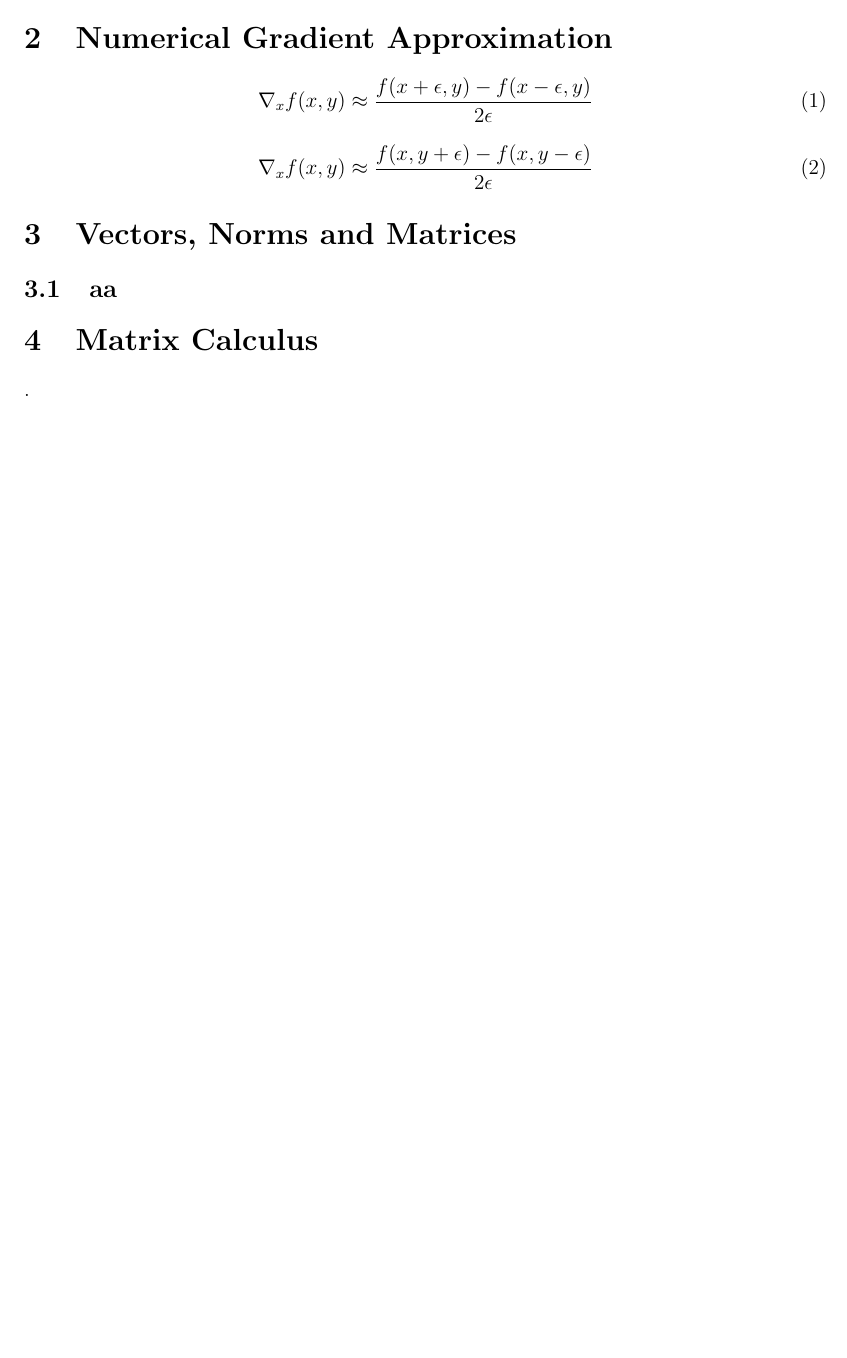
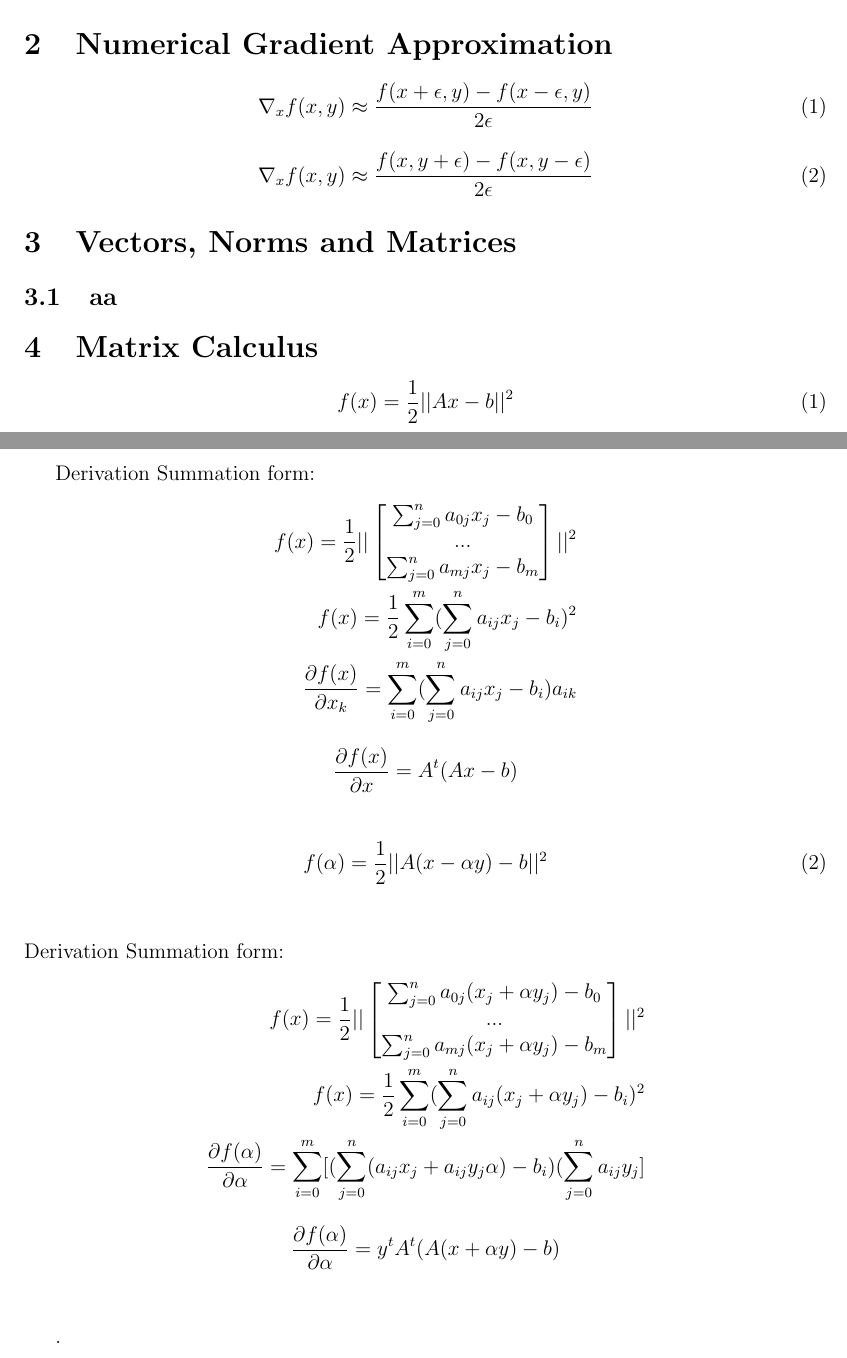
Before and after one commit to SvenCelin/OCS-Assignments-Python, a LaTeX problem sheet (Assignment1-group32.tex): part of page 5 of 5 before the commit and two parts of pages 5 and 6 of 6 after it, the two joined at a grey line, cut so that both start at the same text, the shorter picture padded with empty space. Compiled offline with pdfLaTeX.

Commit message:
Update Assignment1-group32.tex
4. zadatak

```diff
--- a/Assignment1-group32.tex
+++ b/Assignment1-group32.tex
@@ -326,7 +326,50 @@ $$
 
 \section{Matrix Calculus}
 
+\begin{equation}
+	f(x) = \dfrac{1}{2}||Ax - b||^2
+\end{equation}
 
+
+Derivation Summation form:
+$$
+\begin{aligned}
+f(x) = \dfrac{1}{2}||
+  \begin{bmatrix}
+ \sum_{j=0}^{n}a_{0j}x_j - b_0\\
+...\\
+  \sum_{j=0}^{n}a_{mj}x_j - b_m
+   \end{bmatrix}
+||^2\\
+f(x) = \dfrac{1}{2}\sum_{i=0}^{m}(\sum_{j=0}^{n}a_{ij}x_j - b_i)^2\\
+\frac {\partial f(x)}{\partial x_k} = \sum_{i=0}^{m}(\sum_{j=0}^{n}a_{ij}x_j - b_i)a_{ik}
+\end{aligned}
+$$
+$$
+	\frac {\partial f(x)}{\partial x}  = A^t(Ax - b)
+$$\\
+\begin{equation}
+	f(\alpha) = \dfrac{1}{2}||A(x - \alpha y) - b||^2
+\end{equation}
+\\
+\\
+Derivation Summation form:
+$$
+\begin{aligned}
+f(x) = \dfrac{1}{2}||
+  \begin{bmatrix}
+ \sum_{j=0}^{n}a_{0j}(x_j + \alpha y_j) - b_0\\
+...\\
+  \sum_{j=0}^{n}a_{mj}(x_j + \alpha y_j) - b_m
+   \end{bmatrix}
+||^2\\
+f(x) = \dfrac{1}{2}\sum_{i=0}^{m}(\sum_{j=0}^{n}a_{ij}(x_j + \alpha y_j) - b_i)^2\\
+\frac {\partial f(\alpha)}{\partial \alpha} = \sum_{i=0}^{m}[ ( \sum_{j=0}^{n}(a_{ij}x_j +a_{ij}y_j\alpha) - b_i)(\sum_{j=0}^{n}a_{ij}y_j]
+\end{aligned}
+$$
+$$
+	\frac {\partial f(\alpha)}{\partial \alpha} = y^tA^t(A(x +\alpha y) - b)
+$$\\
 
 %%$$
 	%%16 = A e^{(-\ln(2))(-1)} = A e^{\ln{2}} = 2 A
```
